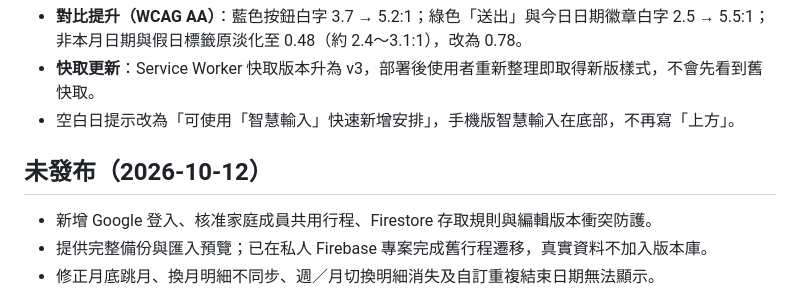
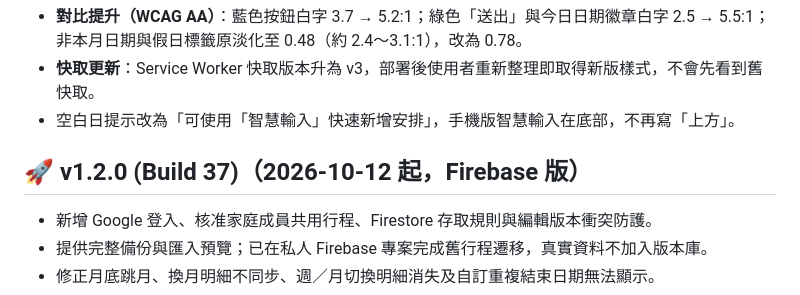
Before and after one commit to lianghao02/Calendar-Card-App, a Markdown page: CHANGELOG.md, the part around the change. GitHub-like rendering.

```diff
--- a/CHANGELOG.md
+++ b/CHANGELOG.md
@@ -11,7 +11,7 @@
 - **快取更新**：Service Worker 快取版本升為 v3，部署後使用者重新整理即取得新版樣式，不會先看到舊快取。
 - 空白日提示改為「可使用「智慧輸入」快速新增安排」，手機版智慧輸入在底部，不再寫「上方」。
 
-## 未發布（2026-10-12）
+## 🚀 v1.2.0 (Build 37)（2026-10-12 起，Firebase 版）
 
 - 新增 Google 登入、核准家庭成員共用行程、Firestore 存取規則與編輯版本衝突防護。
 - 提供完整備份與匯入預覽；已在私人 Firebase 專案完成舊行程遷移，真實資料不加入版本庫。
```
Also changed, not shown: README.md (+7 -6 lines).
